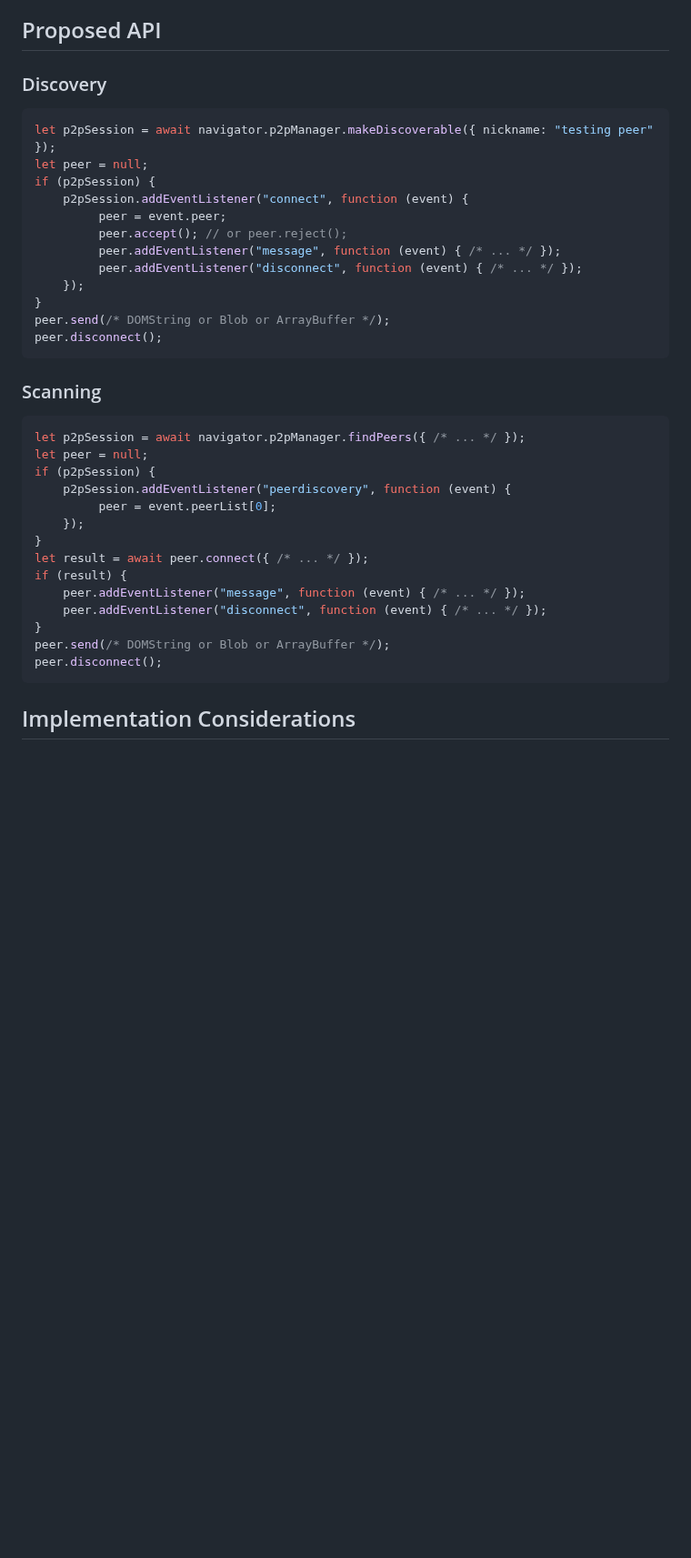
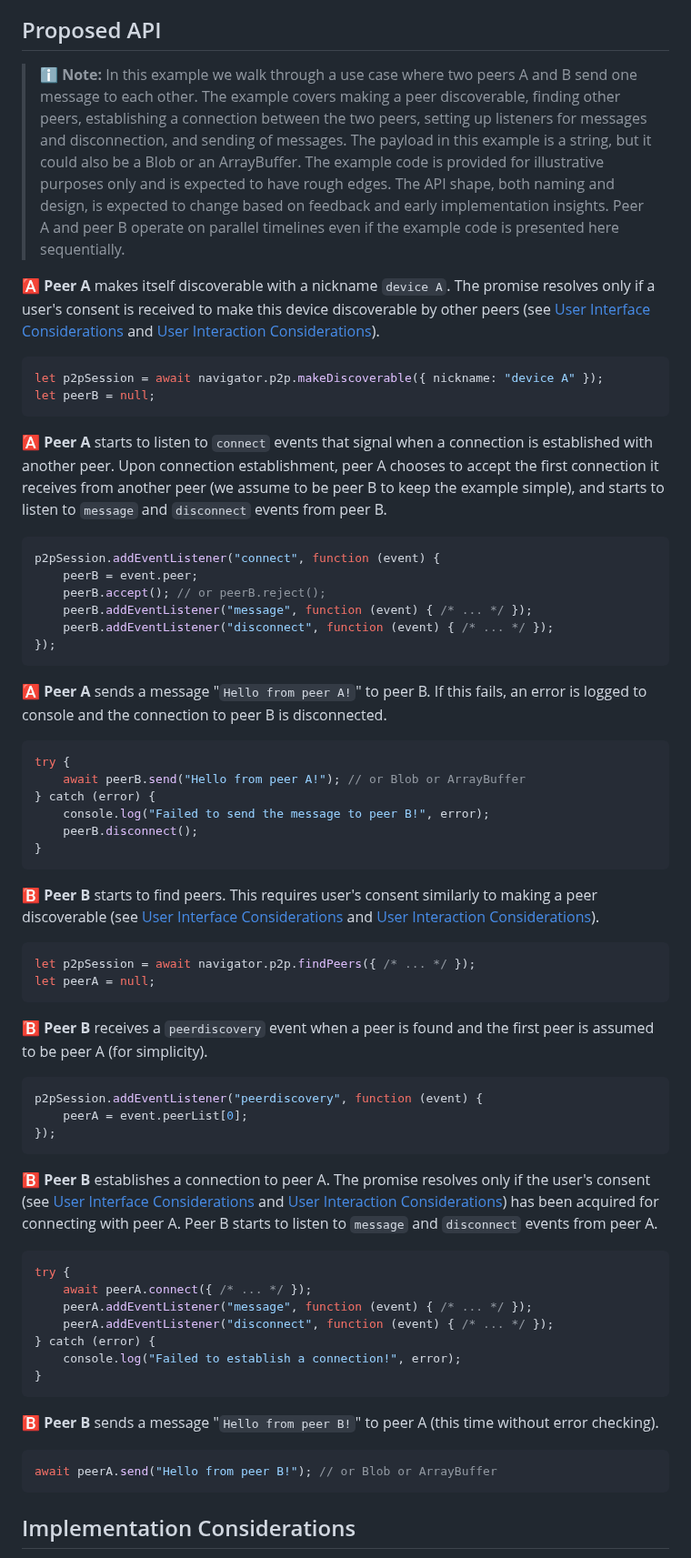
Before and after one commit to WICG/local-peer-to-peer, a Markdown page: EXPLAINER.md, the part around the change. Shown at 91% size. Rendered like a GitHub page; blank space fills up the shorter version.

Commit message:
Update Proposed API
- Break sample code into smaller blocks and add descriptions
- API design changes:
  - p2pManager -> p2p
  - peerA and peerB naming
  - peer.send() returns a promise
  - try-catch error handling (promise always coerced to true)
  - remove if (p2pSession) check

````diff
--- a/EXPLAINER.md
+++ b/EXPLAINER.md
@@ -130,40 +130,68 @@ A non-goal is to enable web apps to communicate with the native system apps over
 
 ## Proposed API
 
-### Discovery
+>ℹ️ **Note:** In this example we walk through a use case where two peers A and B send one message to each other. The example covers making a peer discoverable, finding other peers, establishing a connection between the two peers, setting up listeners for messages and disconnection, and sending of messages. The payload in this example is a string, but it could also be a Blob or an ArrayBuffer. The example code is provided for illustrative purposes only and is expected to have rough edges. The API shape, both naming and design, is expected to change based on feedback and early implementation insights. Peer A and peer B operate on parallel timelines even if the example code is presented here sequentially.
+
+🅰️ **Peer A** makes itself discoverable with a nickname `device A`. The promise resolves only if a user's consent is received to make this device discoverable by other peers (see [User Interface Considerations](#user-interface-considerations) and [User Interaction Considerations](#user-interaction-considerations)).
 
 ```js
-let p2pSession = await navigator.p2pManager.makeDiscoverable({ nickname: "testing peer" });
-let peer = null;
-if (p2pSession) {
-    p2pSession.addEventListener("connect", function (event) {
-         peer = event.peer;
-         peer.accept(); // or peer.reject();
-         peer.addEventListener("message", function (event) { /* ... */ });
-         peer.addEventListener("disconnect", function (event) { /* ... */ });
-    });
-}
-peer.send(/* DOMString or Blob or ArrayBuffer */);
-peer.disconnect();
+let p2pSession = await navigator.p2p.makeDiscoverable({ nickname: "device A" });
+let peerB = null;
 ```
 
-### Scanning
+🅰️ **Peer A** starts to listen to `connect` events that signal when a connection is established with  another peer. Upon connection establishment, peer A chooses to accept the first connection it receives from another peer (we assume to be peer B to keep the example simple), and starts to listen to `message` and `disconnect` events from peer B.
 
 ```js
-let p2pSession = await navigator.p2pManager.findPeers({ /* ... */ });
-let peer = null;
-if (p2pSession) {
-    p2pSession.addEventListener("peerdiscovery", function (event) {
-         peer = event.peerList[0];
-    });
+p2pSession.addEventListener("connect", function (event) {
+    peerB = event.peer;
+    peerB.accept(); // or peerB.reject();
+    peerB.addEventListener("message", function (event) { /* ... */ });
+    peerB.addEventListener("disconnect", function (event) { /* ... */ });
+});
+```
+
+ 🅰️ **Peer A** sends a message "`Hello from peer A!`" to peer B. If this fails, an error is logged to console and the connection to peer B is disconnected.
+
+```js
+try {
+    await peerB.send("Hello from peer A!"); // or Blob or ArrayBuffer
+} catch (error) {
+    console.log("Failed to send the message to peer B!", error);
+    peerB.disconnect();
 }
-let result = await peer.connect({ /* ... */ });
-if (result) {
-    peer.addEventListener("message", function (event) { /* ... */ });
-    peer.addEventListener("disconnect", function (event) { /* ... */ });
+```
+
+🅱️ **Peer B** starts to find peers. This requires user's consent similarly to making a peer discoverable (see [User Interface Considerations](#user-interface-considerations) and [User Interaction Considerations](#user-interaction-considerations)).
+
+```js
+let p2pSession = await navigator.p2p.findPeers({ /* ... */ });
+let peerA = null;
+```
+
+🅱️ **Peer B** receives a `peerdiscovery` event when a peer is found and the first peer is assumed to be peer A (for simplicity).
+
+```js
+p2pSession.addEventListener("peerdiscovery", function (event) {
+    peerA = event.peerList[0];
+});
+```
+
+🅱️ **Peer B** establishes a connection to peer A. The promise resolves only if the user's consent (see [User Interface Considerations](#user-interface-considerations) and [User Interaction Considerations](#user-interaction-considerations)) has been acquired for connecting with peer A. Peer B starts to listen to `message` and `disconnect` events from peer A.
+
+```js
+try {
+    await peerA.connect({ /* ... */ });
+    peerA.addEventListener("message", function (event) { /* ... */ });
+    peerA.addEventListener("disconnect", function (event) { /* ... */ });
+} catch (error) {
+    console.log("Failed to establish a connection!", error);
 }
-peer.send(/* DOMString or Blob or ArrayBuffer */);
-peer.disconnect();
+```
+
+🅱️ **Peer B** sends a message "`Hello from peer B!`" to peer A (this time without error checking).
+
+```js
+await peerA.send("Hello from peer B!"); // or Blob or ArrayBuffer
 ```
 
 ## Implementation Considerations
````
